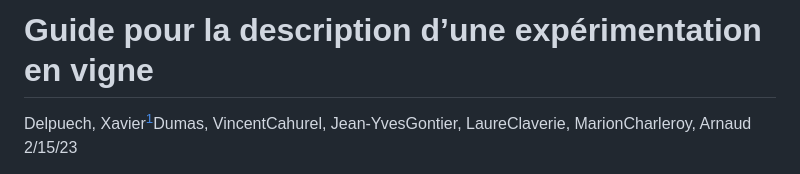
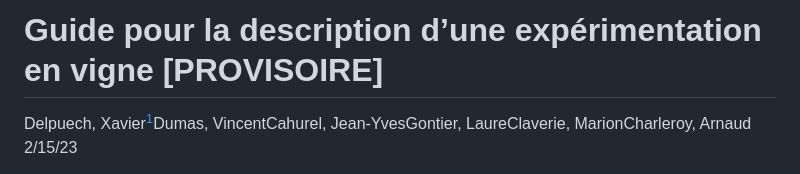
Before and after one commit to vignevin/vitisdatacrop, a Markdown page: README.md, the part around the change. Rendered like a GitHub page.

```diff
--- a/README.md
+++ b/README.md
@@ -1,4 +1,4 @@
-Guide pour la description d’une expérimentation en vigne
+Guide pour la description d’une expérimentation en vigne [PROVISOIRE]
 ================
 Delpuech, Xavier[^1]Dumas, VincentCahurel, Jean-YvesGontier,
 LaureClaverie, MarionCharleroy, Arnaud
```
